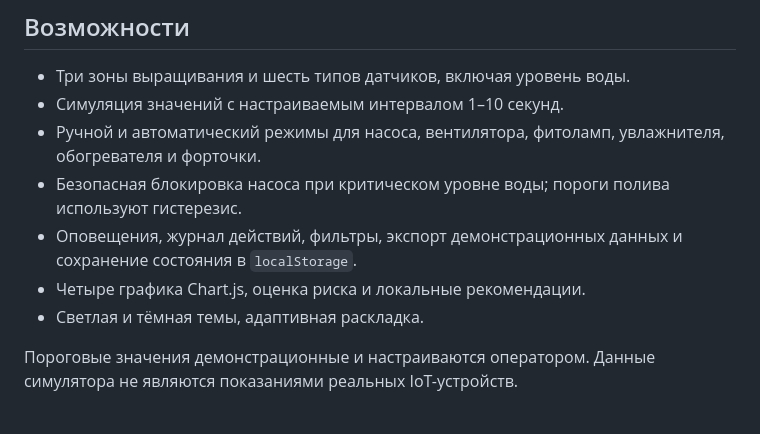
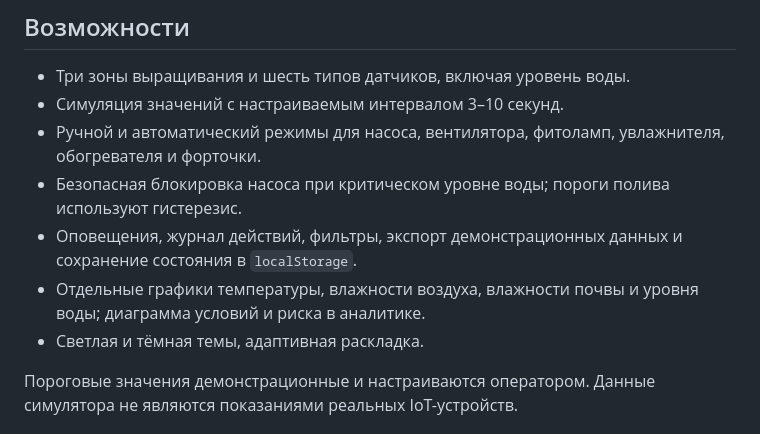
Before and after one commit to Onepersic/iot-smart-greenhouse, a Markdown page: README.md, the part around the change. Rendered like a GitHub page.

Commit message:
docs: align simulator and charts with lab

```diff
--- a/README.md
+++ b/README.md
@@ -45,11 +45,11 @@ iot-smart-greenhouse/
 ## Возможности
 
 - Три зоны выращивания и шесть типов датчиков, включая уровень воды.
-- Симуляция значений с настраиваемым интервалом 1–10 секунд.
+- Симуляция значений с настраиваемым интервалом 3–10 секунд.
 - Ручной и автоматический режимы для насоса, вентилятора, фитоламп, увлажнителя, обогревателя и форточки.
 - Безопасная блокировка насоса при критическом уровне воды; пороги полива используют гистерезис.
 - Оповещения, журнал действий, фильтры, экспорт демонстрационных данных и сохранение состояния в `localStorage`.
-- Четыре графика Chart.js, оценка риска и локальные рекомендации.
+- Отдельные графики температуры, влажности воздуха, влажности почвы и уровня воды; диаграмма условий и риска в аналитике.
 - Светлая и тёмная темы, адаптивная раскладка.
 
 Пороговые значения демонстрационные и настраиваются оператором. Данные симулятора не являются показаниями реальных IoT-устройств.
```
